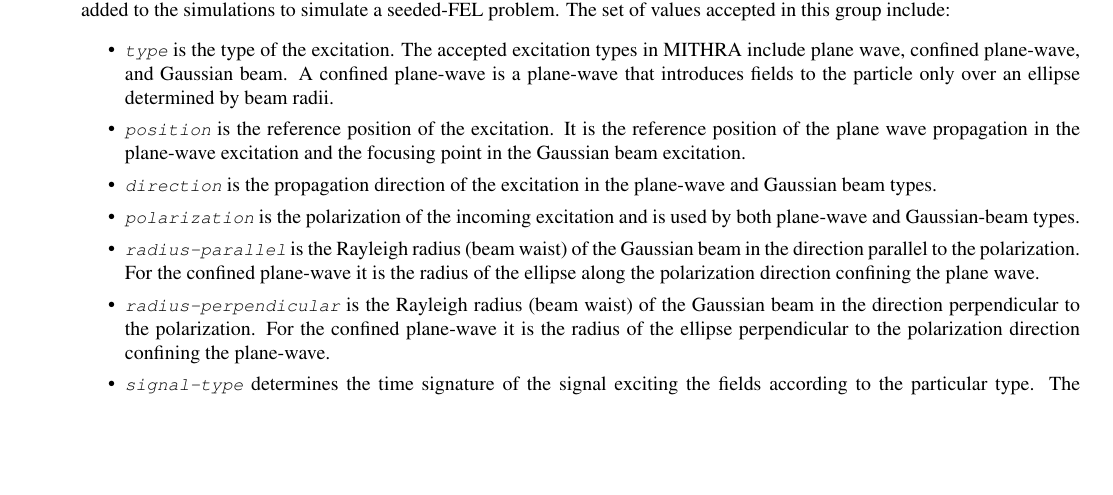
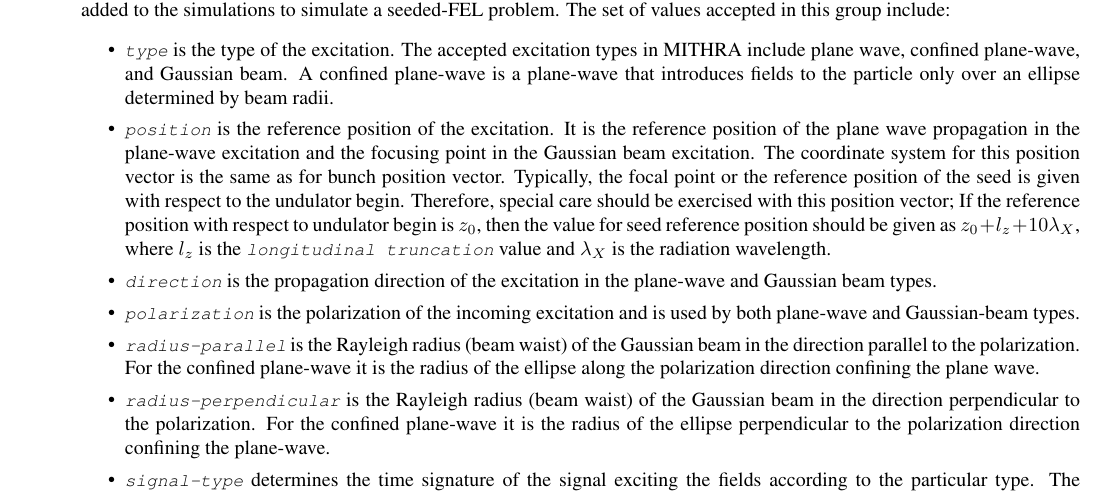
Before and after one commit to aryafallahi/mithra, a LaTeX thesis (manual/MITHRA.tex, which reads manual/MITHRA_UI/MITHRA_UI.tex): part of page 34 of 69, cut so that both start at the same text, the shorter picture padded with empty space. Compiled offline with pdfLaTeX.

Commit message:
editiing the manual

```diff
--- a/manual/MITHRA_UI/MITHRA_UI.tex
+++ b/manual/MITHRA_UI/MITHRA_UI.tex
@@ -361,7 +361,8 @@ In what follows, the parameters in each group are introduced:
 \begin{itemize}
 	\item {\tt \small \em type} is the type of the excitation. The accepted excitation types in MITHRA include plane wave, confined plane-wave, and Gaussian beam. A confined plane-wave is a plane-wave that introduces fields to the particle only over an ellipse determined by beam radii.
 	%
-	\item {\tt \small \em position} is the reference position of the excitation. It is the reference position of the plane wave propagation in the plane-wave excitation and the focusing point in the Gaussian beam excitation.
+	\item {\tt \small \em position} is the reference position of the excitation. It is the reference position of the plane wave propagation in the plane-wave excitation and the focusing point in the Gaussian beam excitation. The coordinate system for this position vector is the same as for bunch position vector. Typically, the focal point or the reference position of the seed is given with respect to the undulator begin. Therefore, special care should be exercised with this position vector;
+	If the reference position with respect to undulator begin is $z_0$, then the value for seed reference position should be given as $z_0 + l_z + 10\lambda_X$, where $l_z$ is the {\tt \small \em longitudinal truncation} value and $\lambda_X$ is the radiation wavelength.
 	%
 	\item {\tt \small \em direction} is the propagation direction of the excitation in the plane-wave and Gaussian beam types.
 	%
```
Also changed, not shown: manual/MITHRA_EXAMPLES/MITHRA_EXAMPLES.tex (+1 -1 lines).
